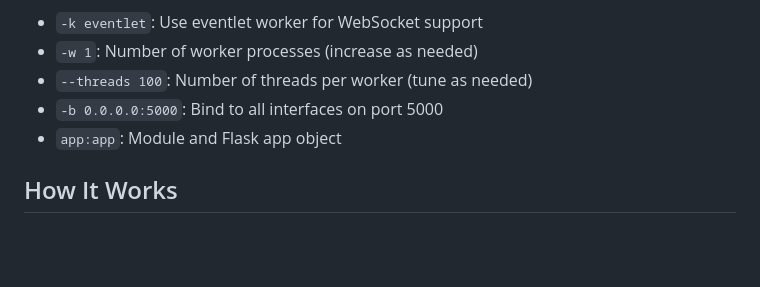
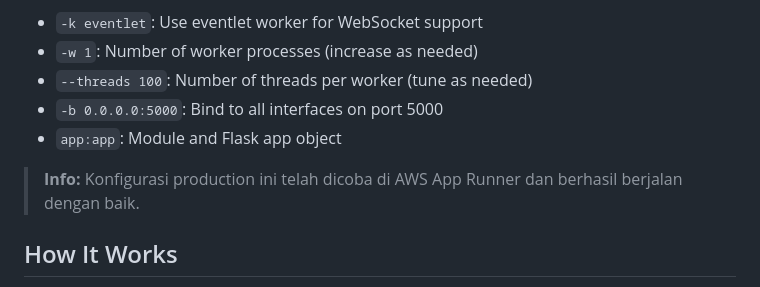
Before and after one commit to bangjur/simple-chat-app, a Markdown page: README.md, the part around the change. Rendered like a GitHub page; blank space fills up the shorter version.

```diff
--- a/README.md
+++ b/README.md
@@ -71,6 +71,9 @@ gunicorn -k eventlet -w 1 --threads 100 -b 0.0.0.0:5000 app:app
 - `-b 0.0.0.0:5000`: Bind to all interfaces on port 5000
 - `app:app`: Module and Flask app object
 
+> **Info:**
+> Konfigurasi production ini telah dicoba di AWS App Runner dan berhasil berjalan dengan baik.
+
 ## How It Works
 
 The application uses WebSockets through Socket.IO to establish persistent, bidirectional connections between the server and each client (browser tab). When a user sends a message, it's transmitted to the server through the WebSocket connection, and then the server broadcasts it to all connected clients.
```
